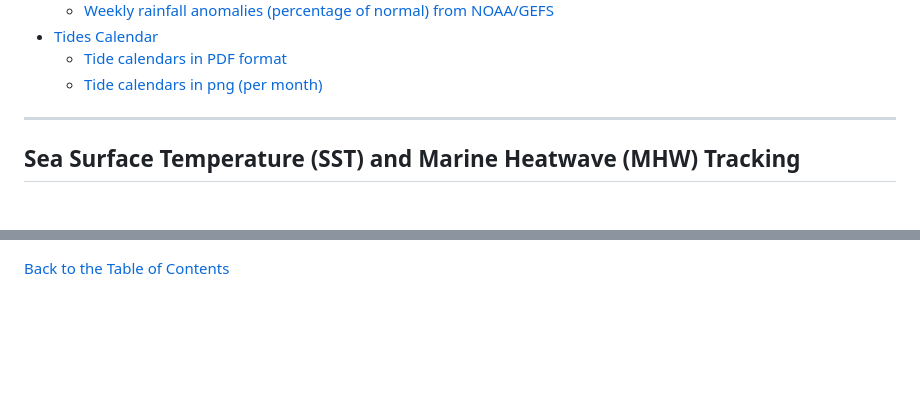
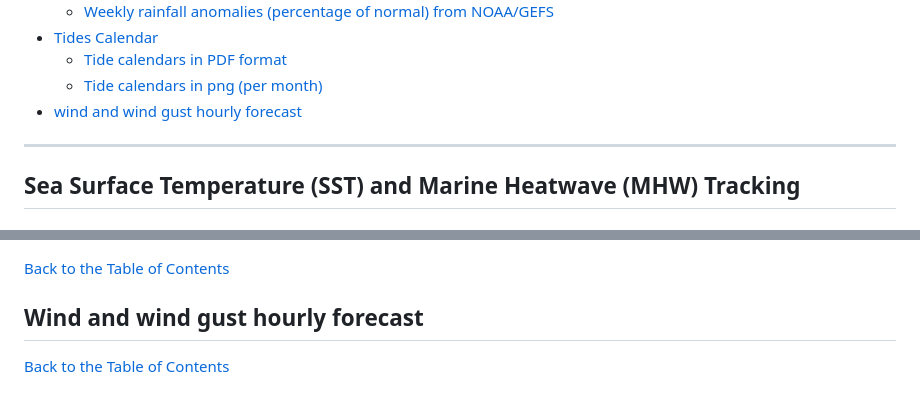
Before and after one commit to nicolasfauchereau/Tokelau_NCOF, a Markdown page: README.md, 2 parts joined by grey strips. GitHub-like rendering; blank space fills up the shorter version.

```diff
--- a/README.md
+++ b/README.md
@@ -22,6 +22,7 @@ Author: [Nicolas Fauchereau](mailto:Nicolas.Fauchereau@niwa.co.nz) (NIWA Princip
 - [Tides Calendar](#tides-calendar)
     - [Tide calendars in PDF format](#tide-calendars-in-pdf-format)
     - [Tide calendars in png (per month)](#tide-calendars-in-png-per-month)
+- [wind and wind gust hourly forecast](#wind-and-wind-gust-hourly-forecast)
 
 
 ------------------------------------------------------------------------------------------------------------------------------------------------------------------
@@ -246,3 +247,8 @@ Near realtime monitoring of precipitation quantities and indices using [MSWEP 2.
 [December 2025](https://raw.githubusercontent.com/nicolasfauchereau/Tokelau_NCOF/refs/heads/main/tides/Atafu_2025_Tide_Calendar-11.png)
 
 [Back to the Table of Contents](#table-of-contents)
+
+## Wind and wind gust hourly forecast
+
+
+[Back to the Table of Contents](#table-of-contents)
```
Also changed, not shown: openmeteo/Atafu_atmo_wind_forecast.png (added), openmeteo/Fakaofo_atmo_wind_forecast.png (added), openmeteo/Nukunonu_atmo_wind_forecast.png (added).
